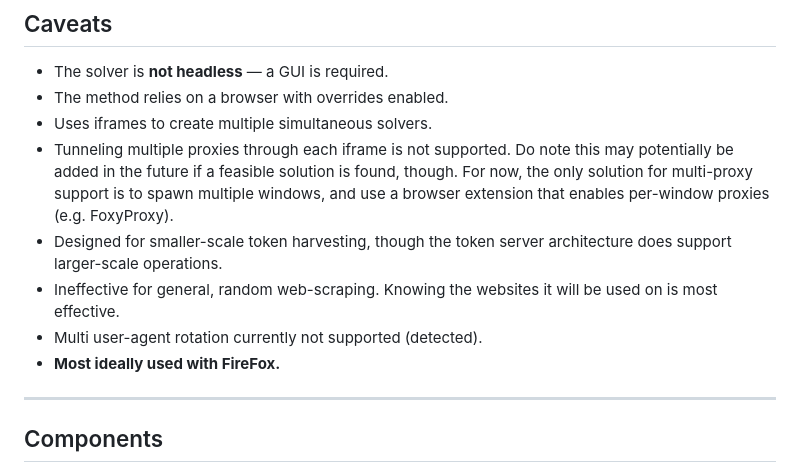
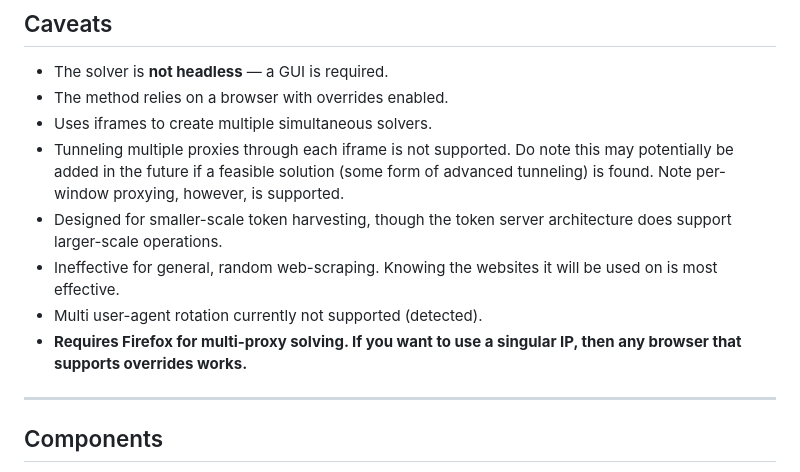
Before and after one commit to Lucrehulk/rust-cf-turnstile-bypass, a Markdown page: README.md, the part around the change. GitHub-like rendering.

```diff
--- a/README.md
+++ b/README.md
@@ -20,11 +20,11 @@ A proof-of-concept Cloudflare Turnstile bypass system built in Rust. Includes a
 - The solver is **not headless** — a GUI is required.
 - The method relies on a browser with overrides enabled.
 - Uses iframes to create multiple simultaneous solvers.
-- Tunneling multiple proxies through each iframe is not supported. Do note this may potentially be added in the future if a feasible solution is found, though. For now, the only solution for multi-proxy support is to spawn multiple windows, and use a browser extension that enables per-window proxies (e.g. FoxyProxy).
+- Tunneling multiple proxies through each iframe is not supported. Do note this may potentially be added in the future if a feasible solution (some form of advanced tunneling) is found. Note per-window proxying, however, is supported.
 - Designed for smaller-scale token harvesting, though the token server architecture does support larger-scale operations.
 - Ineffective for general, random web-scraping. Knowing the websites it will be used on is most effective.
 - Multi user-agent rotation currently not supported (detected).
-- **Most ideally used with FireFox.**
+- **Requires Firefox for multi-proxy solving. If you want to use a singular IP, then any browser that supports overrides works.**
 
 ---
 
```
